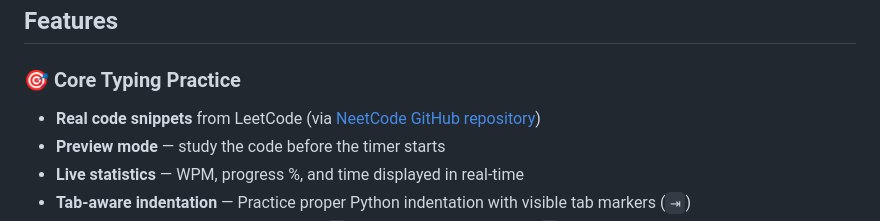
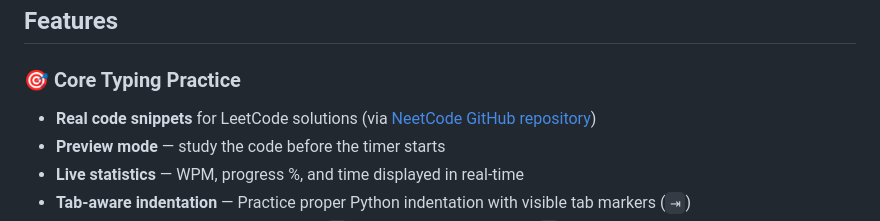
Before and after one commit to pavelchowdhury99/NeetTyper, a Markdown page: README.md, the part around the change. GitHub-like rendering.

```diff
--- a/README.md
+++ b/README.md
@@ -5,7 +5,7 @@ A **programming typing assistant** designed to improve your coding speed and acc
 ## Features
 
 ### 🎯 Core Typing Practice
-- **Real code snippets** from LeetCode (via [NeetCode GitHub repository](https://github.com/neetcode-gh/leetcode))
+- **Real code snippets** for LeetCode solutions (via [NeetCode GitHub repository](https://github.com/neetcode-gh/leetcode))
 - **Preview mode** — study the code before the timer starts
 - **Live statistics** — WPM, progress %, and time displayed in real-time
 - **Tab-aware indentation** — Practice proper Python indentation with visible tab markers (`⇥`)
```
